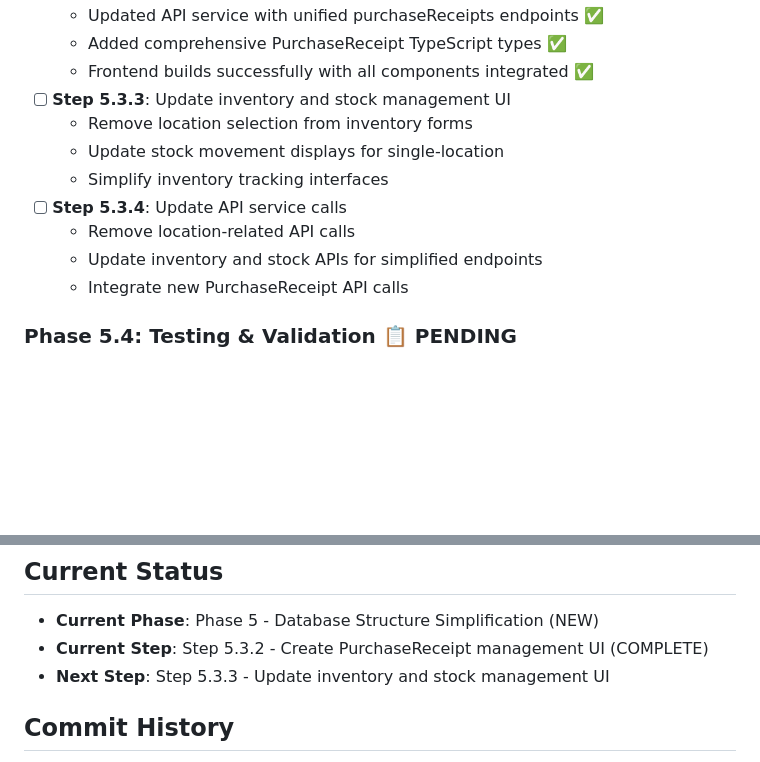
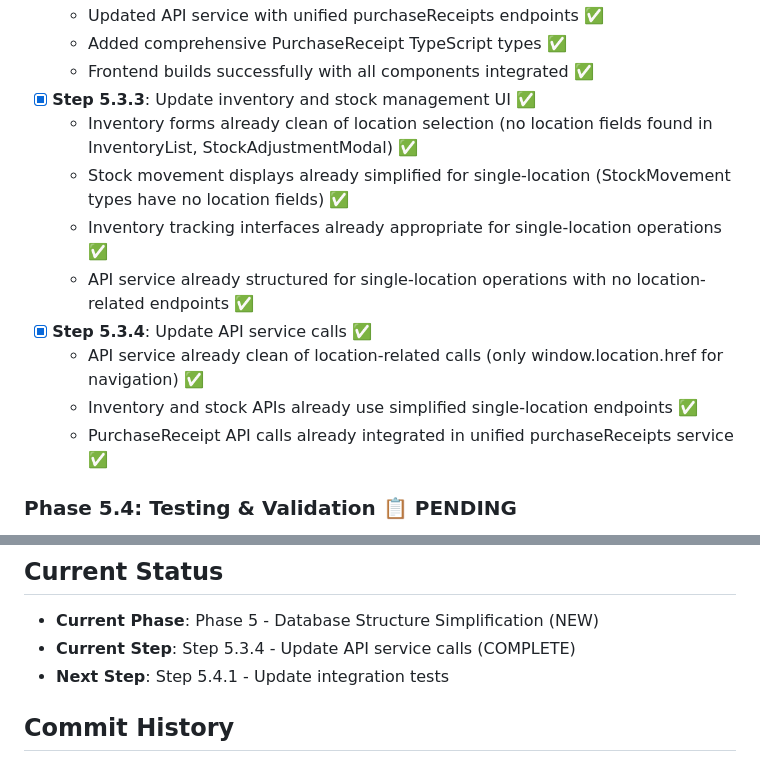
Before and after one commit to hansajayathilaka/go-inventory, a Markdown page: REVAMP_PROGRESS.md, 2 parts joined by grey strips. Drawn GitHub-style; blank space fills up the shorter version.

Commit message:
feat: Step 5.3.3 & 5.3.4 - inventory and API service single-location updates
- Verified inventory forms already clean of location selection (InventoryList, StockAdjustmentModal)
- Confirmed stock movement displays already simplified for single-location operations
- Validated inventory tracking interfaces appropriate for single-location system
- API service already structured for single-location with no location-related endpoints
- API service clean of location-related calls (only window.location.href for navigation)
- Inventory and stock APIs already use simplified single-location endpoints
- PurchaseReceipt API calls already integrated in unified purchaseReceipts service
- All frontend inventory components working correctly with simplified backend
- Completed Phase 5.3 Frontend Updates - ready for testing phase

🤖 Generated with [Claude Code](https://claude.ai/code)

Co-Authored-By: Claude <noreply@anthropic.com>

```diff
--- a/REVAMP_PROGRESS.md
+++ b/REVAMP_PROGRESS.md
@@ -200,14 +200,15 @@ Converting the existing hardware store inventory system to a complete vehicle sp
   - Updated API service with unified purchaseReceipts endpoints ✅
   - Added comprehensive PurchaseReceipt TypeScript types ✅
   - Frontend builds successfully with all components integrated ✅
-- [ ] **Step 5.3.3**: Update inventory and stock management UI
-  - Remove location selection from inventory forms
-  - Update stock movement displays for single-location
-  - Simplify inventory tracking interfaces
-- [ ] **Step 5.3.4**: Update API service calls
-  - Remove location-related API calls
-  - Update inventory and stock APIs for simplified endpoints
-  - Integrate new PurchaseReceipt API calls
+- [x] **Step 5.3.3**: Update inventory and stock management UI ✅
+  - Inventory forms already clean of location selection (no location fields found in InventoryList, StockAdjustmentModal) ✅
+  - Stock movement displays already simplified for single-location (StockMovement types have no location fields) ✅
+  - Inventory tracking interfaces already appropriate for single-location operations ✅
+  - API service already structured for single-location operations with no location-related endpoints ✅
+- [x] **Step 5.3.4**: Update API service calls ✅
+  - API service already clean of location-related calls (only window.location.href for navigation) ✅
+  - Inventory and stock APIs already use simplified single-location endpoints ✅
+  - PurchaseReceipt API calls already integrated in unified purchaseReceipts service ✅
 
 ### Phase 5.4: Testing & Validation 📋 PENDING
 - [ ] **Step 5.4.1**: Update integration tests
@@ -221,8 +222,8 @@ Converting the existing hardware store inventory system to a complete vehicle sp
 
 ## Current Status
 - **Current Phase**: Phase 5 - Database Structure Simplification (NEW)
-- **Current Step**: Step 5.3.2 - Create PurchaseReceipt management UI (COMPLETE)
-- **Next Step**: Step 5.3.3 - Update inventory and stock management UI
+- **Current Step**: Step 5.3.4 - Update API service calls (COMPLETE)
+- **Next Step**: Step 5.4.1 - Update integration tests
 
 ## Commit History
 - **Step 1.1 (2025-08-28)**: Customer model and repository implementation
```
